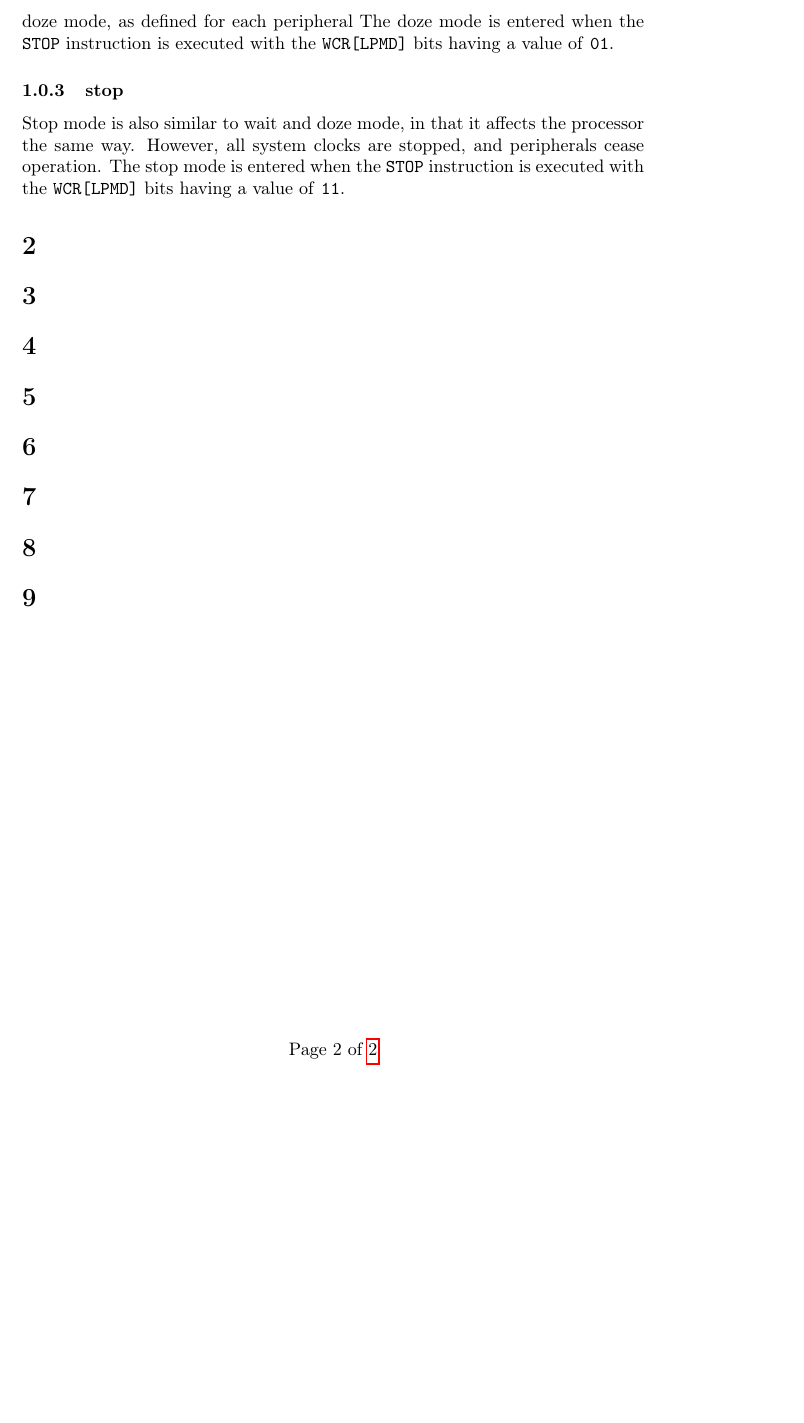
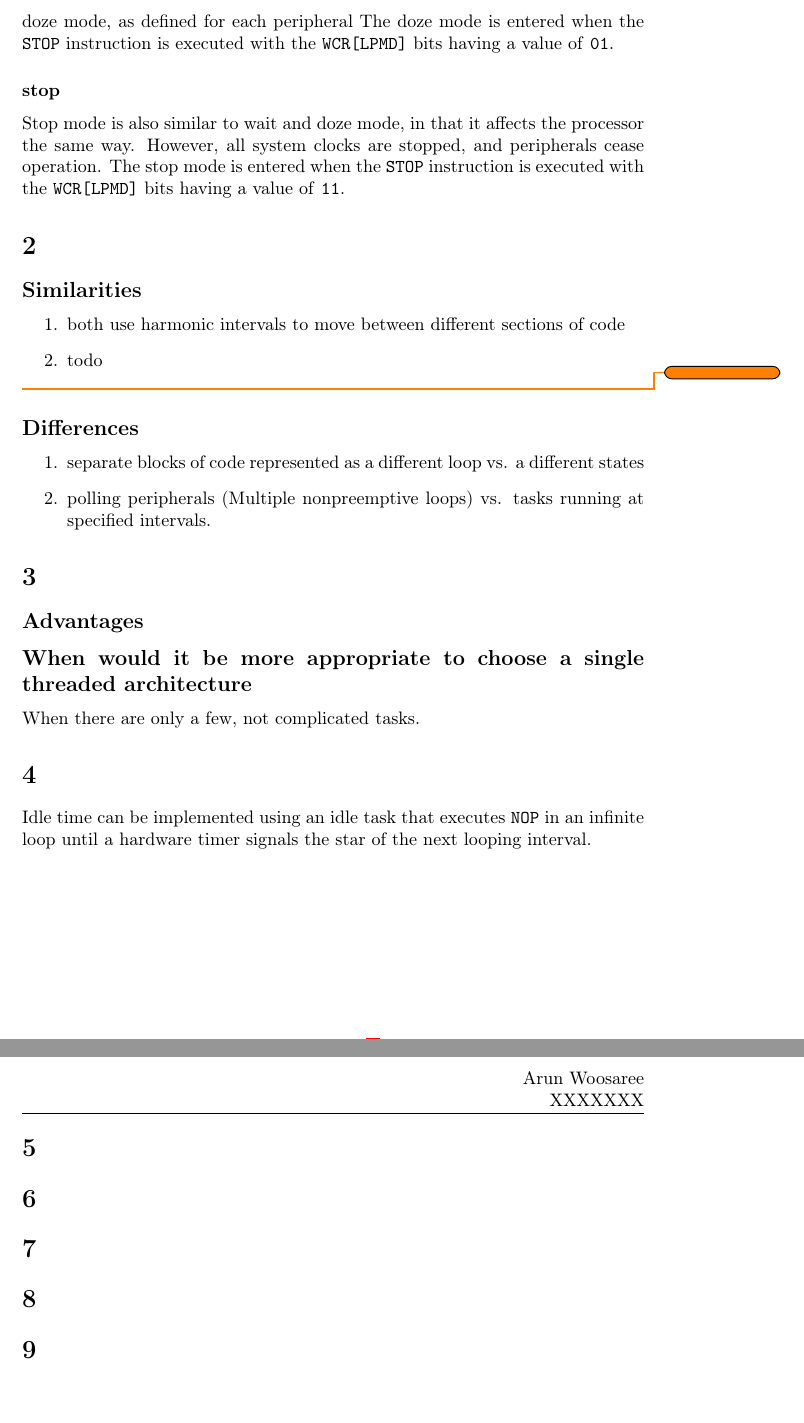
Before and after one commit to Arunscape/ECE315, a LaTeX problem sheet (assignments/assignment2/report.tex, which reads assignments/assignment2/1.tex, assignments/assignment2/2.tex, assignments/assignment2/3.tex): part of page 2 of 2 before the commit and two parts of pages 2 and 3 of 3 after it, the two joined at a grey line, cut so that both start at the same text, the shorter picture padded with empty space. Compiled offline with pdfLaTeX.

Commit message:
I can't focus right now

```diff
--- a/assignments/assignment2/1.tex
+++ b/assignments/assignment2/1.tex
@@ -34,7 +34,7 @@ exit from doze mode, as defined for each peripheral
 The doze mode is entered when the \texttt{STOP} instruction is executed with the
 \texttt{WCR[LPMD]} bits having a value of \texttt{01}.
 
-\subsubsection{stop}
+\subsubsection*{stop}
 Stop mode is also similar to wait and doze mode, in that it affects the
 processor the same way. However, all system clocks are stopped, and peripherals
 cease operation.
--- a/assignments/assignment2/2.tex
+++ b/assignments/assignment2/2.tex
@@ -0,0 +1,32 @@
+\begin{comment}
+  Multiple Nonpreemptive Loops with Interrupts (cont’d)
+• Advantages:
+– Guaranteed minimum polling frequency for each
+input or device
+– Guaranteed maximum response time for polled
+inputs and devices
+– External events are handled promptly and
+deterministically using hardware-triggered interrupts.
+• Disadvantages:
+– Some devices may be polled faster than necessary,
+which is wasteful of the processor’s time.
+– The one software thread has less cohesion because
+it now handles more than one loop. A state variable
+keeps track of the timer ISR calls and the active loop.
+
+\end{comment}
+
+
+\subsection*{Similarities}
+\begin{enumerate}
+  \item both use harmonic intervals to move between different sections of code
+  \item todo
+\end{enumerate}\todo{}
+
+\subsection*{Differences}
+\begin{enumerate}
+  \item separate blocks of code represented as a different loop vs. a different
+    states
+  \item polling peripherals (Multiple nonpreemptive loops) vs. tasks running at
+    specified intervals.
+\end{enumerate}
--- a/assignments/assignment2/3.tex
+++ b/assignments/assignment2/3.tex
@@ -0,0 +1,6 @@
+\subsection*{Advantages}
+
+\subsection*{When would it be more appropriate to choose a single threaded
+architecture}
+
+When there are only a few, not complicated tasks.
--- a/assignments/assignment2/4.tex
+++ b/assignments/assignment2/4.tex
@@ -0,0 +1,6 @@
+
+
+
+Idle time can be implemented using an idle task that executes \texttt{NOP} in an
+infinite loop until a hardware timer signals the star of the next looping
+interval.
--- a/assignments/assignment2/report.tex
+++ b/assignments/assignment2/report.tex
@@ -29,6 +29,7 @@
 \usepackage[section]{placeins} % forces figures to appear in the same section
 
 \usepackage[T1]{fontenc}
+\usepackage{verbatim}
 
 %for plots
 \usepackage{tikz}
```
Also changed, not shown: assignments/assignment2/report.pdf, assignments/assignment2/1.tex (4 more changed lines).
